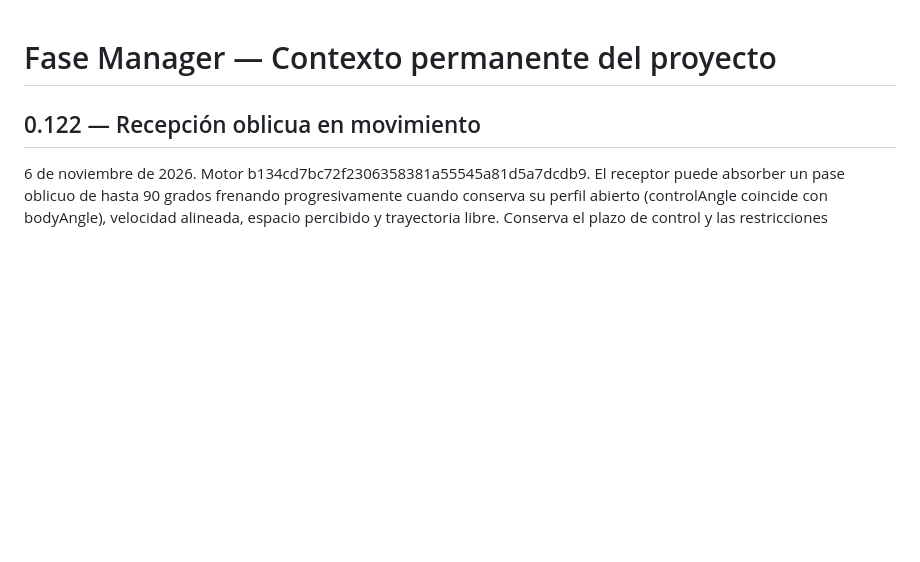
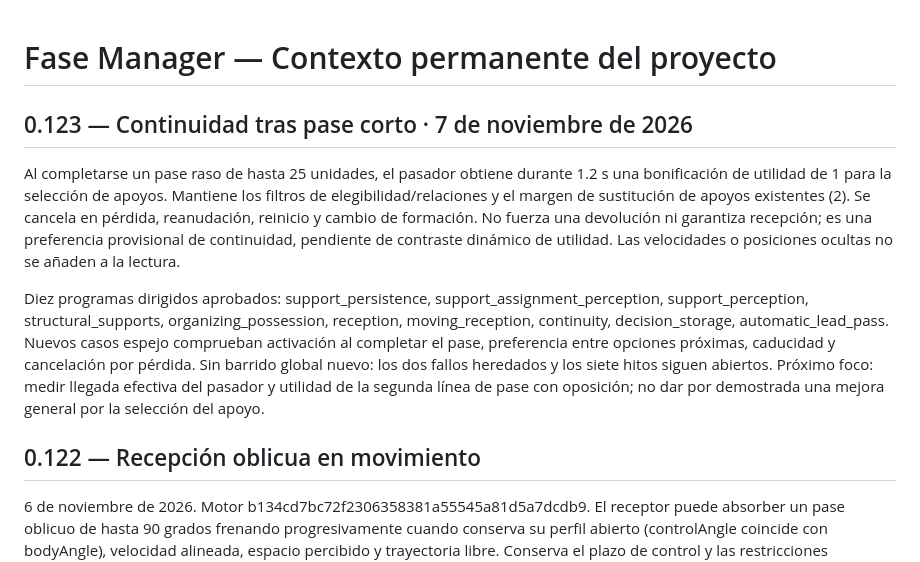
Before and after one commit to aanogom429-del/Fase-manager, a Markdown page: PROJECT_CONTEXT.md, the part around the change. Rendered like a GitHub page; blank space fills up the shorter version.

Commit message:
docs: record 0.123 support continuity and bounded validation

```diff
--- a/PROJECT_CONTEXT.md
+++ b/PROJECT_CONTEXT.md
@@ -1,4 +1,12 @@
 # Fase Manager — Contexto permanente del proyecto
+
+
+## 0.123 — Continuidad tras pase corto · 7 de noviembre de 2026
+
+Al completarse un pase raso de hasta 25 unidades, el pasador obtiene durante 1.2 s una bonificación de utilidad de 1 para la selección de apoyos. Mantiene los filtros de elegibilidad/relaciones y el margen de sustitución de apoyos existentes (2). Se cancela en pérdida, reanudación, reinicio y cambio de formación. No fuerza una devolución ni garantiza recepción; es una preferencia provisional de continuidad, pendiente de contraste dinámico de utilidad. Las velocidades o posiciones ocultas no se añaden a la lectura.
+
+Diez programas dirigidos aprobados: support_persistence, support_assignment_perception, support_perception, structural_supports, organizing_possession, reception, moving_reception, continuity, decision_storage, automatic_lead_pass. Nuevos casos espejo comprueban activación al completar el pase, preferencia entre opciones próximas, caducidad y cancelación por pérdida. Sin barrido global nuevo: los dos fallos heredados y los siete hitos siguen abiertos. Próximo foco: medir llegada efectiva del pasador y utilidad de la segunda línea de pase con oposición; no dar por demostrada una mejora general por la selección del apoyo.
+
 
 
 ## 0.122 — Recepción oblicua en movimiento
```
